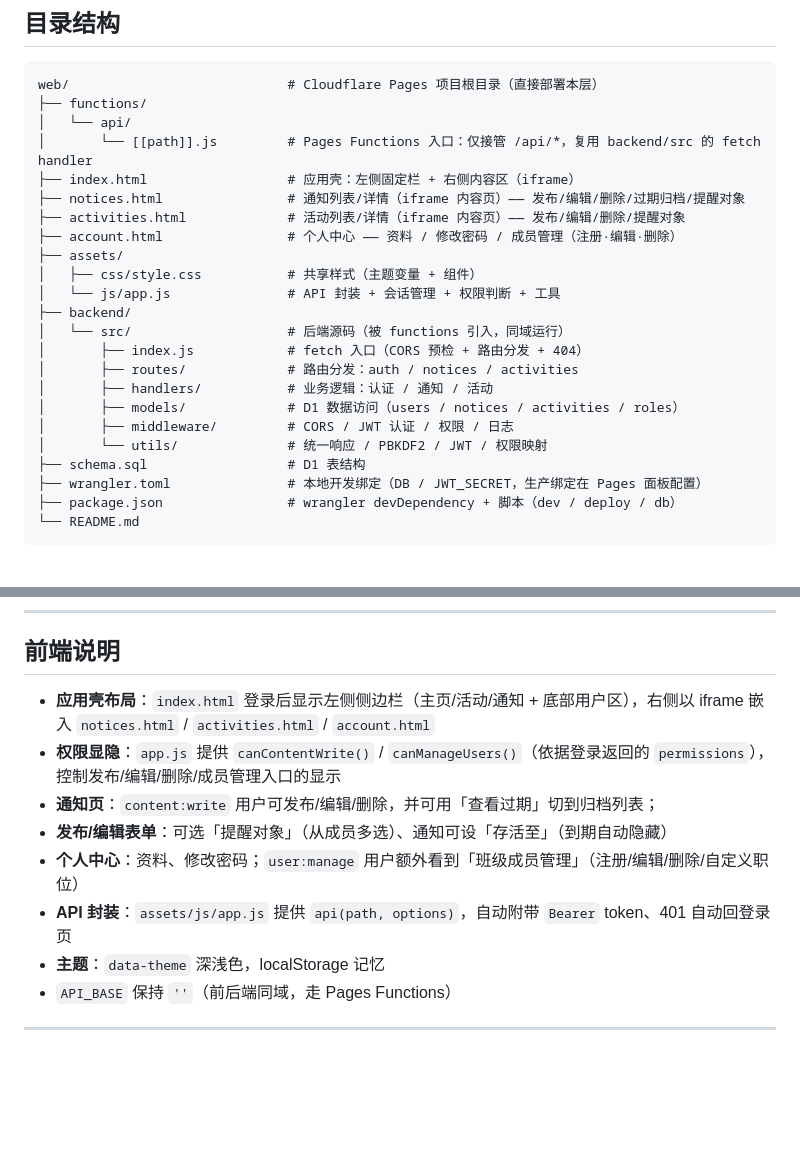
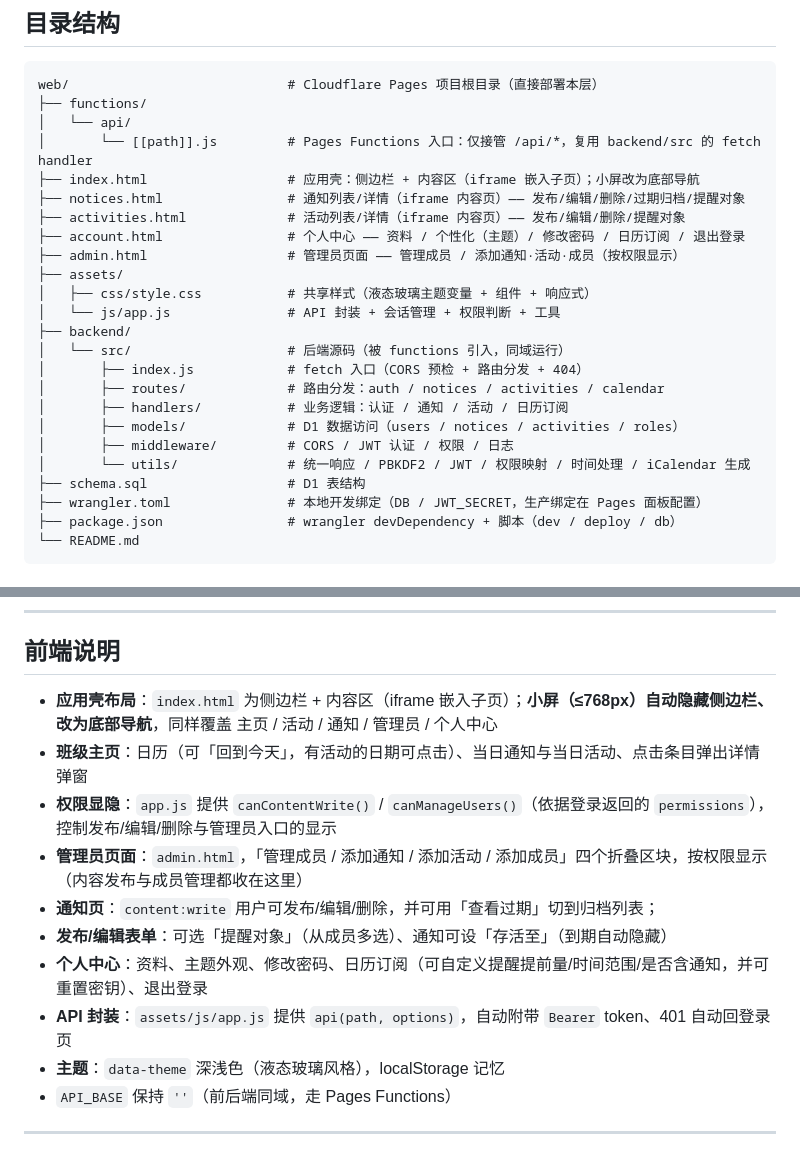
Before and after one commit to AJiang233/Class-Assistant, a Markdown page: web/README.md, 2 parts joined by grey strips. Drawn GitHub-style; blank space fills up the shorter version.

```diff
--- a/web/README.md
+++ b/web/README.md
@@ -15,21 +15,22 @@ web/                            # Cloudflare Pages 项目根目录（直接部
 ├── functions/
 │   └── api/
 │       └── [[path]].js         # Pages Functions 入口：仅接管 /api/*，复用 backend/src 的 fetch handler
-├── index.html                  # 应用壳：左侧固定栏 + 右侧内容区（iframe）
+├── index.html                  # 应用壳：侧边栏 + 内容区（iframe 嵌入子页）；小屏改为底部导航
 ├── notices.html                # 通知列表/详情（iframe 内容页）—— 发布/编辑/删除/过期归档/提醒对象
 ├── activities.html             # 活动列表/详情（iframe 内容页）—— 发布/编辑/删除/提醒对象
-├── account.html                # 个人中心 —— 资料 / 修改密码 / 成员管理（注册·编辑·删除）
+├── account.html                # 个人中心 —— 资料 / 个性化（主题）/ 修改密码 / 日历订阅 / 退出登录
+├── admin.html                  # 管理员页面 —— 管理成员 / 添加通知·活动·成员（按权限显示）
 ├── assets/
-│   ├── css/style.css           # 共享样式（主题变量 + 组件）
+│   ├── css/style.css           # 共享样式（液态玻璃主题变量 + 组件 + 响应式）
 │   └── js/app.js               # API 封装 + 会话管理 + 权限判断 + 工具
 ├── backend/
 │   └── src/                    # 后端源码（被 functions 引入，同域运行）
 │       ├── index.js            # fetch 入口（CORS 预检 + 路由分发 + 404）
-│       ├── routes/             # 路由分发：auth / notices / activities
-│       ├── handlers/           # 业务逻辑：认证 / 通知 / 活动
+│       ├── routes/             # 路由分发：auth / notices / activities / calendar
+│       ├── handlers/           # 业务逻辑：认证 / 通知 / 活动 / 日历订阅
 │       ├── models/             # D1 数据访问（users / notices / activities / roles）
 │       ├── middleware/         # CORS / JWT 认证 / 权限 / 日志
-│       └── utils/              # 统一响应 / PBKDF2 / JWT / 权限映射
+│       └── utils/              # 统一响应 / PBKDF2 / JWT / 权限映射 / 时间处理 / iCalendar 生成
 ├── schema.sql                  # D1 表结构
 ├── wrangler.toml               # 本地开发绑定（DB / JWT_SECRET，生产绑定在 Pages 面板配置）
 ├── package.json                # wrangler devDependency + 脚本（dev / deploy / db）
@@ -194,13 +227,15 @@ CREATE TABLE activities (
 
 ## 前端说明
 
-- **应用壳布局**：`index.html` 登录后显示左侧侧边栏（主页/活动/通知 + 底部用户区），右侧以 iframe 嵌入 `notices.html` / `activities.html` / `account.html`
-- **权限显隐**：`app.js` 提供 `canContentWrite()` / `canManageUsers()`（依据登录返回的 `permissions`），控制发布/编辑/删除/成员管理入口的显示
+- **应用壳布局**：`index.html` 为侧边栏 + 内容区（iframe 嵌入子页）；**小屏（≤768px）自动隐藏侧边栏、改为底部导航**，同样覆盖 主页 / 活动 / 通知 / 管理员 / 个人中心
+- **班级主页**：日历（可「回到今天」，有活动的日期可点击）、当日通知与当日活动、点击条目弹出详情弹窗
+- **权限显隐**：`app.js` 提供 `canContentWrite()` / `canManageUsers()`（依据登录返回的 `permissions`），控制发布/编辑/删除与管理员入口的显示
+- **管理员页面**：`admin.html`，「管理成员 / 添加通知 / 添加活动 / 添加成员」四个折叠区块，按权限显示（内容发布与成员管理都收在这里）
 - **通知页**：`content:write` 用户可发布/编辑/删除，并可用「查看过期」切到归档列表；
 - **发布/编辑表单**：可选「提醒对象」（从成员多选）、通知可设「存活至」（到期自动隐藏）
-- **个人中心**：资料、修改密码；`user:manage` 用户额外看到「班级成员管理」（注册/编辑/删除/自定义职位）
+- **个人中心**：资料、主题外观、修改密码、日历订阅（可自定义提醒提前量/时间范围/是否含通知，并可重置密钥）、退出登录
 - **API 封装**：`assets/js/app.js` 提供 `api(path, options)`，自动附带 `Bearer` token、401 自动回登录页
-- **主题**：`data-theme` 深浅色，localStorage 记忆
+- **主题**：`data-theme` 深浅色（液态玻璃风格），localStorage 记忆
 - `API_BASE` 保持 `''`（前后端同域，走 Pages Functions）
 
 ---
```
Also changed, not shown: other parts of web/README.md (+32 -0 lines), README.md (+43 -16 lines).
